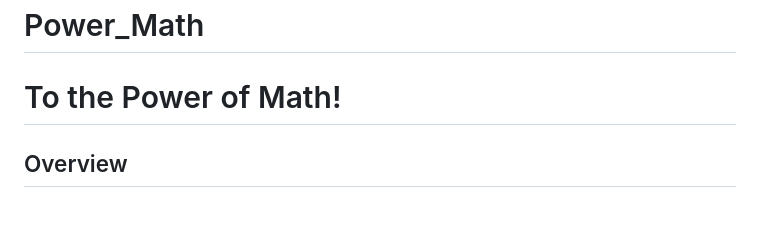
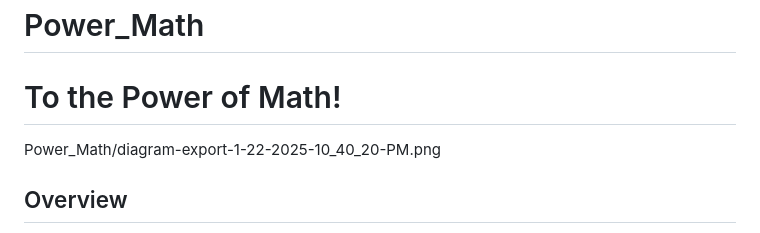
Before and after one commit to ss9611/Power_Math, a Markdown page: README.md, the part around the change. Rendered like a GitHub page.

```diff
--- a/README.md
+++ b/README.md
@@ -1,6 +1,6 @@
 # Power_Math
 # To the Power of Math!
-
+Power_Math/diagram-export-1-22-2025-10_40_20-PM.png
 ## Overview
 
 "To the Power of Math!" is a serverless application that calculates the power of a base number raised to an exponent using AWS services. The project leverages **AWS Lambda**, **Amazon DynamoDB**, **API Gateway**, and **AWS Amplify** for efficient and scalable deployment. A clean and intuitive user interface is created using HTML, CSS, and JavaScript.
```
